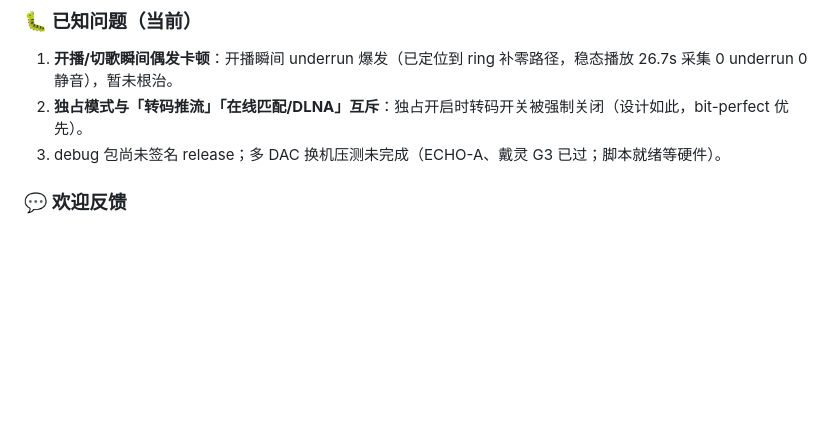
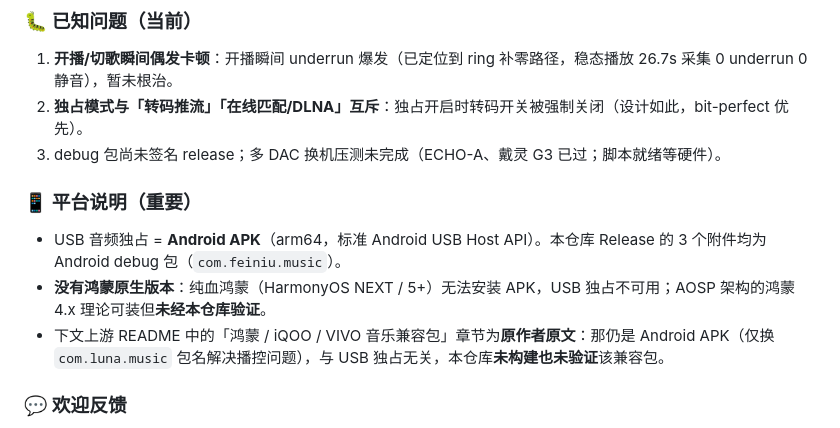
Before and after one commit to yu2011749575/FeiNiuMusic-usb-exclusive, a Markdown page: README.md, the part around the change. Drawn GitHub-style; blank space fills up the shorter version.

Commit message:
docs: 增加平台说明（无鸿蒙原生版本；上游兼容包章节为原文且未验证）

```diff
--- a/README.md
+++ b/README.md
@@ -39,6 +39,12 @@
 1. **开播/切歌瞬间偶发卡顿**：开播瞬间 underrun 爆发（已定位到 ring 补零路径，稳态播放 26.7s 采集 0 underrun 0 静音），暂未根治。
 2. **独占模式与「转码推流」「在线匹配/DLNA」互斥**：独占开启时转码开关被强制关闭（设计如此，bit-perfect 优先）。
 3. debug 包尚未签名 release；多 DAC 换机压测未完成（ECHO-A、戴灵 G3 已过；脚本就绪等硬件）。
+
+### 📱 平台说明（重要）
+
+- USB 音频独占 = **Android APK**（arm64，标准 Android USB Host API）。本仓库 Release 的 3 个附件均为 Android debug 包（`com.feiniu.music`）。
+- **没有鸿蒙原生版本**：纯血鸿蒙（HarmonyOS NEXT / 5+）无法安装 APK，USB 独占不可用；AOSP 架构的鸿蒙 4.x 理论可装但**未经本仓库验证**。
+- 下文上游 README 中的「鸿蒙 / iQOO / VIVO 音乐兼容包」章节为**原作者原文**：那仍是 Android APK（仅换 `com.luna.music` 包名解决播控问题），与 USB 独占无关，本仓库**未构建也未验证**该兼容包。
 
 ### 💬 欢迎反馈
 
```
